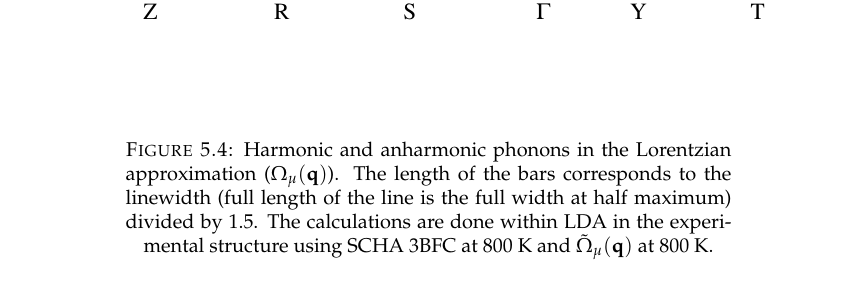
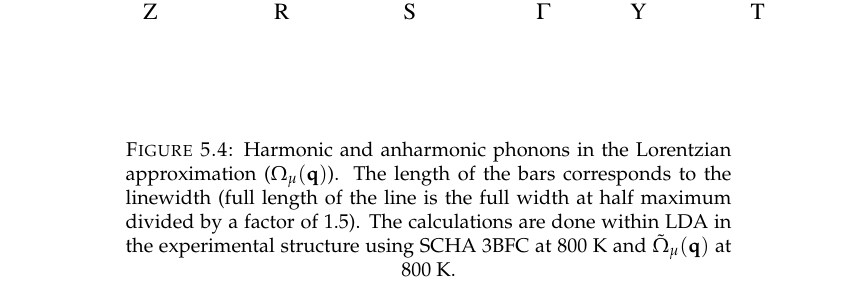
Before and after one commit to unaiase/tesia, a LaTeX thesis (main.tex, which reads Chapters/Chapter5.tex): part of page 65 of 87, cut so that both start at the same text. Compiled offline with pdfLaTeX; a LaTeX package or settings file that is missing is left out.

Commit message:
Now it is really fixed the convention for the linewidths

```diff
--- a/Chapters/Chapter5.tex
+++ b/Chapters/Chapter5.tex
@@ -142,7 +142,7 @@ the experimental lattice (the results below are also obtained within LDA in the
 \begin{figure}[h]
 \includegraphics[width=\linewidth]{Figures/spectrum-snse.eps}
 \caption[Phonons in the Lorentzian approximation in SnSe.]{Harmonic and anharmonic phonons in the Lorentzian approximation ($\Omega_{\mu}(\mathbf{q})$). The length of the bars corresponds to the linewidth (full length of the line
-is the full width at half maximum) divided by $1.5$. The calculations are done within LDA in the experimental structure using SCHA 3BFC at $800$ K and $\tilde{\Omega}_{\mu}(\mathbf{q})$ at $800$ K.}
+is the full width at half maximum divided by a factor of $1.5$). The calculations are done within LDA in the experimental structure using SCHA 3BFC at $800$ K and $\tilde{\Omega}_{\mu}(\mathbf{q})$ at $800$ K.}
 \label{spectrum-phonon-snse}
 \end{figure}
 The anharmonic lineshift is large for most of the modes across the 1BZ. Within the harmonic approximation there are five unstable modes: two ($\Gamma_{1}$, $\Gamma_{2}$) at $\Gamma$, two ($Y_{1}$, $Y_{3}$) at $Y$ and one
```
